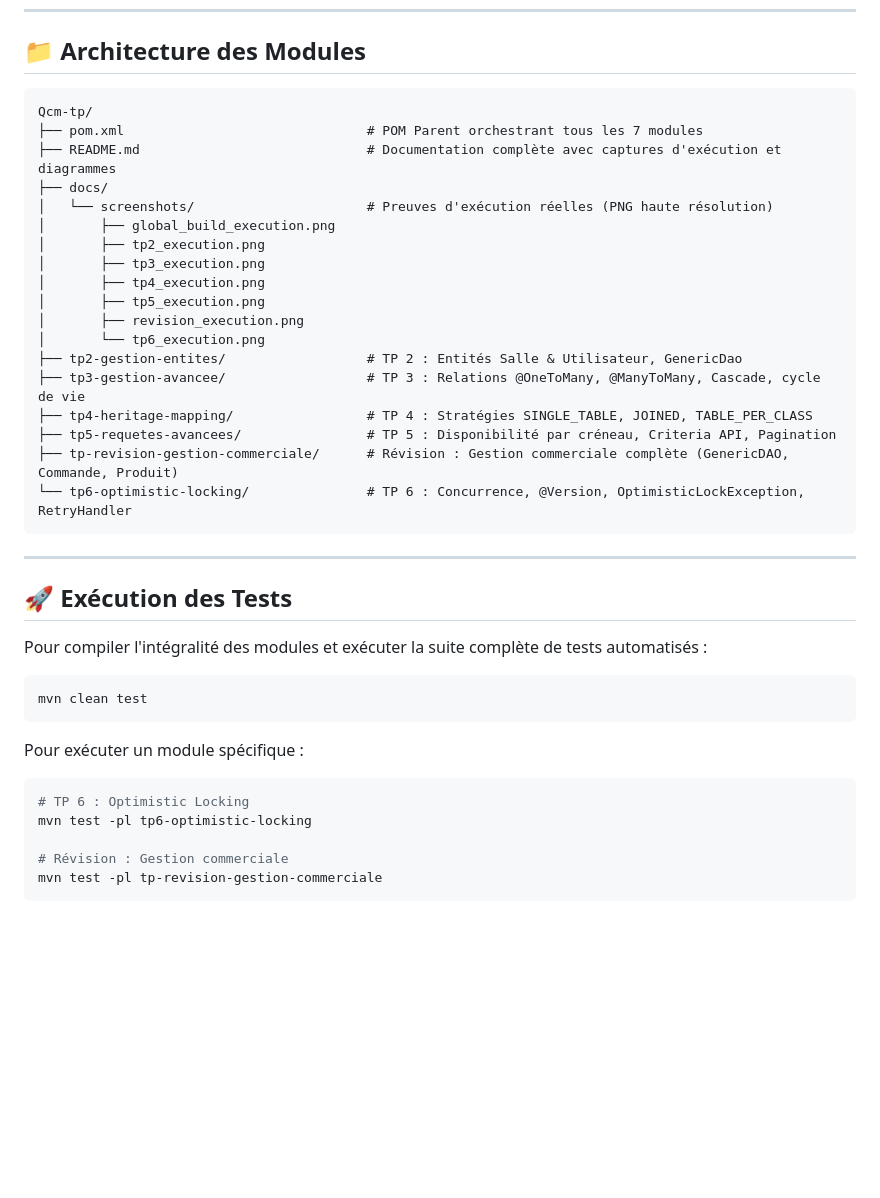
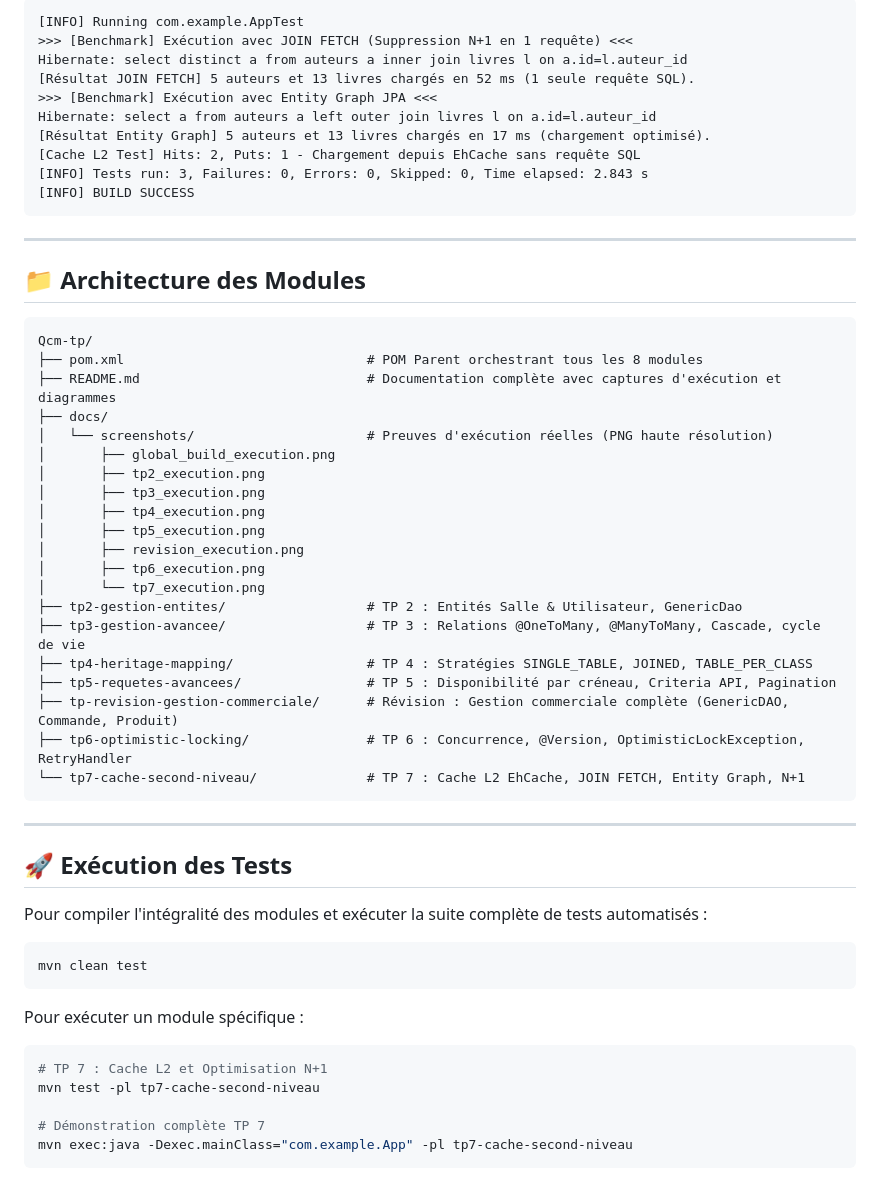
Before and after one commit to Mamine197/Qcm-tp, a Markdown page: README.md, the part around one of its changes. Rendered like a GitHub page; blank space fills up the shorter version.

````diff
--- a/README.md
+++ b/README.md
@@ -149,8 +157,23 @@ Transaction 2 : conflit détecté - Row was updated or deleted by another transa
+```text
+[INFO] Running com.example.AppTest
+>>> [Benchmark] Exécution avec JOIN FETCH (Suppression N+1 en 1 requête) <<<
+Hibernate: select distinct a from auteurs a inner join livres l on a.id=l.auteur_id
+[Résultat JOIN FETCH] 5 auteurs et 13 livres chargés en 52 ms (1 seule requête SQL).
+>>> [Benchmark] Exécution avec Entity Graph JPA <<<
+Hibernate: select a from auteurs a left outer join livres l on a.id=l.auteur_id
+[Résultat Entity Graph] 5 auteurs et 13 livres chargés en 17 ms (chargement optimisé).
+[Cache L2 Test] Hits: 2, Puts: 1 - Chargement depuis EhCache sans requête SQL
+[INFO] Tests run: 3, Failures: 0, Errors: 0, Skipped: 0, Time elapsed: 2.843 s
+[INFO] BUILD SUCCESS
+```
+
+---
+
 ## 📁 Architecture des Modules
 
 ```text
 Qcm-tp/
-├── pom.xml                               # POM Parent orchestrant tous les 7 modules
+├── pom.xml                               # POM Parent orchestrant tous les 8 modules
 ├── README.md                             # Documentation complète avec captures d'exécution et diagrammes
 ├── docs/
 │   └── screenshots/                      # Preuves d'exécution réelles (PNG haute résolution)
@@ -160,13 +183,15 @@ Qcm-tp/
 │       ├── tp4_execution.png
 │       ├── tp5_execution.png
 │       ├── revision_execution.png
-│       └── tp6_execution.png
+│       ├── tp6_execution.png
+│       └── tp7_execution.png
 ├── tp2-gestion-entites/                  # TP 2 : Entités Salle & Utilisateur, GenericDao
 ├── tp3-gestion-avancee/                  # TP 3 : Relations @OneToMany, @ManyToMany, Cascade, cycle de vie
 ├── tp4-heritage-mapping/                 # TP 4 : Stratégies SINGLE_TABLE, JOINED, TABLE_PER_CLASS
 ├── tp5-requetes-avancees/                # TP 5 : Disponibilité par créneau, Criteria API, Pagination
 ├── tp-revision-gestion-commerciale/      # Révision : Gestion commerciale complète (GenericDAO, Commande, Produit)
-└── tp6-optimistic-locking/               # TP 6 : Concurrence, @Version, OptimisticLockException, RetryHandler
+├── tp6-optimistic-locking/               # TP 6 : Concurrence, @Version, OptimisticLockException, RetryHandler
+└── tp7-cache-second-niveau/              # TP 7 : Cache L2 EhCache, JOIN FETCH, Entity Graph, N+1
 ```
 
 ---
@@ -182,9 +207,9 @@ mvn clean test
 Pour exécuter un module spécifique :
 
 ```bash
-# TP 6 : Optimistic Locking
-mvn test -pl tp6-optimistic-locking
+# TP 7 : Cache L2 et Optimisation N+1
+mvn test -pl tp7-cache-second-niveau
 
-# Révision : Gestion commerciale
-mvn test -pl tp-revision-gestion-commerciale
+# Démonstration complète TP 7
+mvn exec:java -Dexec.mainClass="com.example.App" -pl tp7-cache-second-niveau
 ```
````
Also changed, not shown: other parts of README.md (+35 -27 lines), docs/screenshots/global_build_execution.png, docs/screenshots/tp7_execution.png (added), 10 other files.
